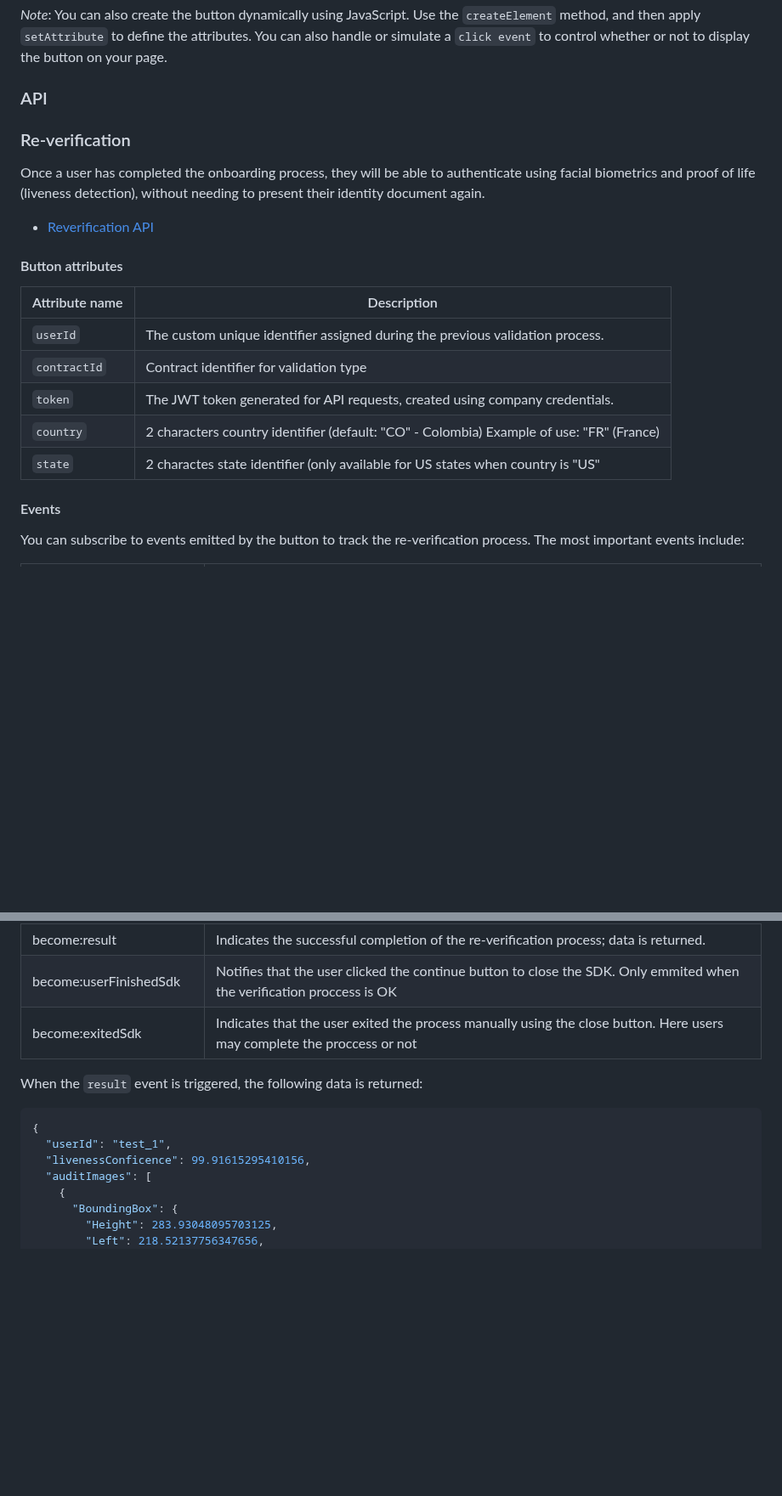
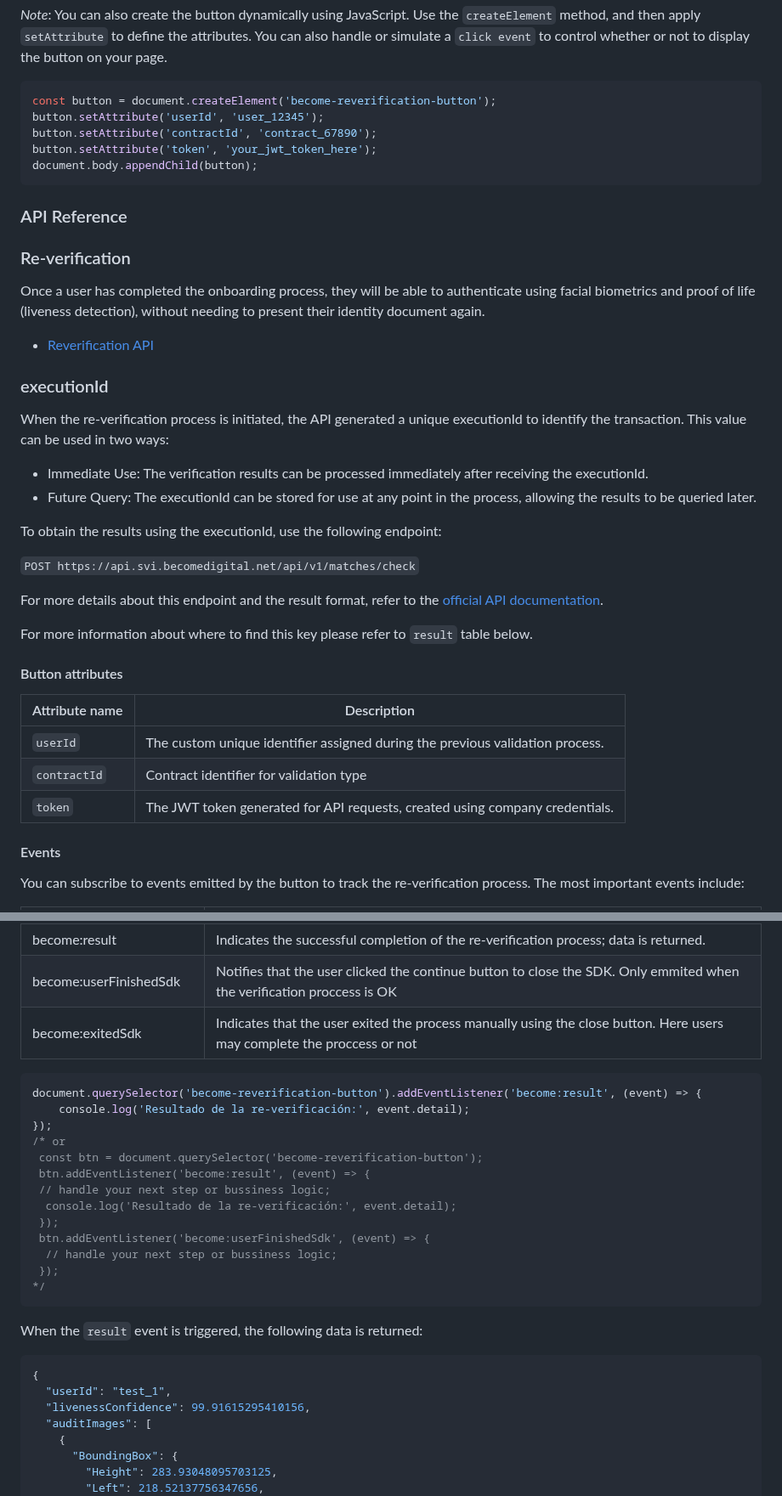
Before and after one commit to paternina/Become-reverification-web-button, a Markdown page: README.md, 2 parts joined by grey strips. Shown at 85% size. Rendered like a GitHub page; blank space fills up the shorter version.

Commit message:
add: code examples

````diff
--- a/README.md
+++ b/README.md
@@ -32,14 +32,35 @@ Use and declare the `userId`, `contractId`, and `token` in the custom element:
 />
 ```
 *Note*: You can also create the button dynamically using JavaScript. Use the `createElement` method, and then apply `setAttribute` to define the attributes. You can also handle or simulate a `click event` to control whether or not to display the button on your page.
-
-### API
+```js
+const button = document.createElement('become-reverification-button');
+button.setAttribute('userId', 'user_12345');
+button.setAttribute('contractId', 'contract_67890');
+button.setAttribute('token', 'your_jwt_token_here');
+document.body.appendChild(button);
+```
+### API Reference
 
 ### Re-verification
 
 Once a user has completed the onboarding process, they will be able to authenticate using facial biometrics and proof of life (liveness detection), without needing to present their identity document again.
 
 - [Reverification API](https://documenter.getpostman.com/view/2293906/T1DtdvBk?version=latest#06c03291-3e2f-4f66-bf6d-a7bf179d17df)
+
+### executionId
+
+When the re-verification process is initiated, the API generated a unique executionId to identify the transaction. This value can be used in two ways:
+
+- Immediate Use: The verification results can be processed immediately after receiving the executionId.
+- Future Query: The executionId can be stored for use at any point in the process, allowing the results to be queried later.
+
+To obtain the results using the executionId, use the following endpoint:
+
+`POST https://api.svi.becomedigital.net/api/v1/matches/check`
+
+For more details about this endpoint and the result format, refer to the [official API documentation](https://documenter.getpostman.com/view/2293906/T1DtdvBk#b37dbd40-dd87-4e63-b2fa-50ceee68d952).
+
+For more information about where to find this key please refer to `result` table below.
 
 #### Button attributes
 
@@ -48,8 +69,6 @@ Once a user has completed the onboarding process, they will be able to authentic
 | `userId`       | The custom unique identifier assigned during the previous validation process.                      |
 | `contractId`   | Contract identifier for validation type                                                  |
 | `token`        | The JWT token generated for API requests, created using company credentials. |
-| `country`      | 2 characters country identifier (default: "CO" - Colombia) Example of use: "FR" (France) |
-| `state`        | 2 charactes state identifier (only available for US states when country is "US"          |
 
 #### Events
 
@@ -63,12 +82,28 @@ You can subscribe to events emitted by the button to track the re-verification p
 | become:userFinishedSdk     | Notifies that the user clicked the continue button to close the SDK. Only emmited when the verification proccess is OK                  |
 | become:exitedSdk           | Indicates that the user exited the process manually using the close button. Here users may complete the proccess or not              |
 
+```js
+document.querySelector('become-reverification-button').addEventListener('become:result', (event) => {
+    console.log('Resultado de la re-verificación:', event.detail);
+});
+/* or
+ const btn = document.querySelector('become-reverification-button');
+ btn.addEventListener('become:result', (event) => {
+ // handle your next step or bussiness logic;
+  console.log('Resultado de la re-verificación:', event.detail);
+ });
+ btn.addEventListener('become:userFinishedSdk', (event) => {
+  // handle your next step or bussiness logic;
+ });
+*/
+```
+
 When the `result` event is triggered, the following data is returned:
 
 ```json
 {
   "userId": "test_1",
-  "livenessConficence": 99.91615295410156,
+  "livenessConfidence": 99.91615295410156,
   "auditImages": [
     {
       "BoundingBox": {
````
Also changed, not shown: other parts of README.md (+1 -3 lines).
